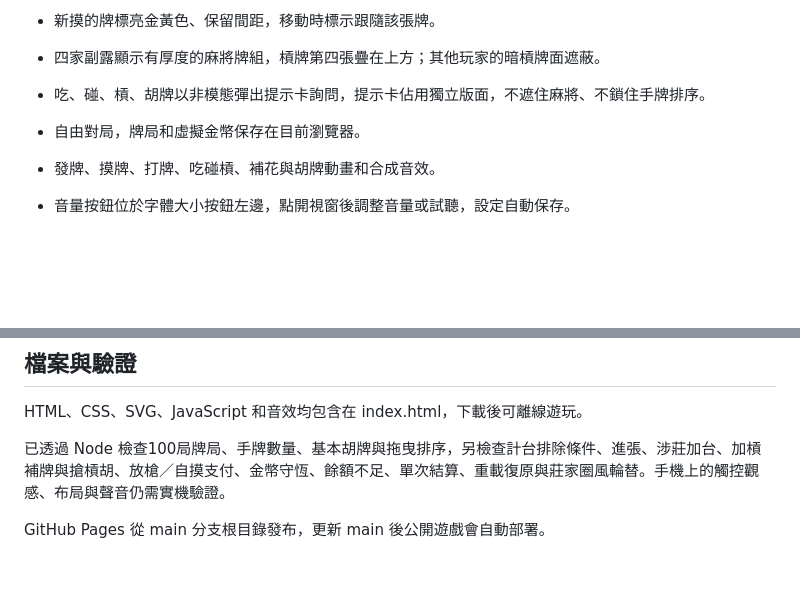
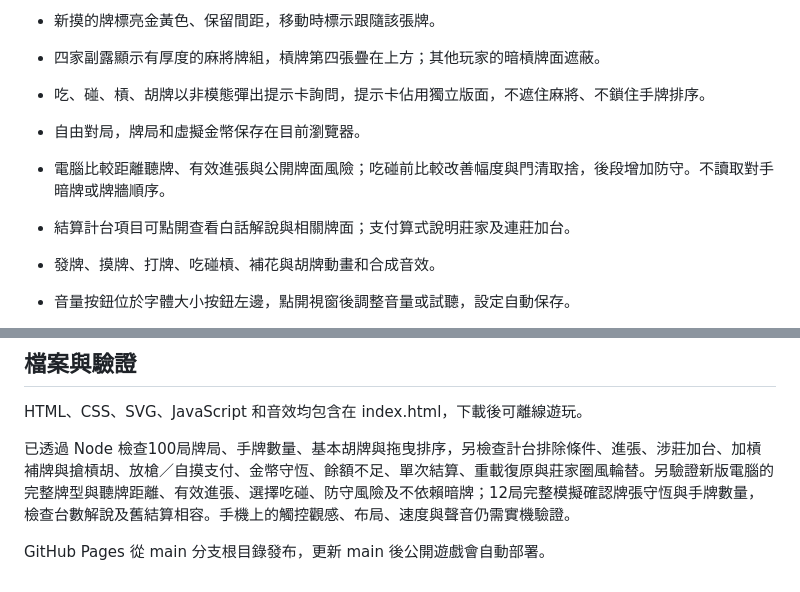
Before and after one commit to SharkDay27/taiwan-mahjong, a Markdown page: README.md, 2 parts joined by grey strips. Rendered like a GitHub page; blank space fills up the shorter version.

Commit message:
Describe improved computer play and score explanations

```diff
--- a/README.md
+++ b/README.md
@@ -20,6 +20,8 @@
 - 四家副露顯示有厚度的麻將牌組，槓牌第四張疊在上方；其他玩家的暗槓牌面遮蔽。
 - 吃、碰、槓、胡牌以非模態彈出提示卡詢問，提示卡佔用獨立版面，不遮住麻將、不鎖住手牌排序。
 - 自由對局，牌局和虛擬金幣保存在目前瀏覽器。
+- 電腦比較距離聽牌、有效進張與公開牌面風險；吃碰前比較改善幅度與門清取捨，後段增加防守。不讀取對手暗牌或牌牆順序。
+- 結算計台項目可點開查看白話解說與相關牌面；支付算式說明莊家及連莊加台。
 - 發牌、摸牌、打牌、吃碰槓、補花與胡牌動畫和合成音效。
 - 音量按鈕位於字體大小按鈕左邊，點開視窗後調整音量或試聽，設定自動保存。
 - 第一次點擊或鍵盤操作後啟用聲音；音量可調到0，支援減少動態效果設定。
@@ -70,6 +72,6 @@
 
 HTML、CSS、SVG、JavaScript 和音效均包含在 index.html，下載後可離線遊玩。
 
-已透過 Node 檢查100局牌局、手牌數量、基本胡牌與拖曳排序，另檢查計台排除條件、進張、涉莊加台、加槓補牌與搶槓胡、放槍／自摸支付、金幣守恆、餘額不足、單次結算、重載復原與莊家圈風輪替。手機上的觸控觀感、布局與聲音仍需實機驗證。
+已透過 Node 檢查100局牌局、手牌數量、基本胡牌與拖曳排序，另檢查計台排除條件、進張、涉莊加台、加槓補牌與搶槓胡、放槍／自摸支付、金幣守恆、餘額不足、單次結算、重載復原與莊家圈風輪替。另驗證新版電腦的完整牌型與聽牌距離、有效進張、選擇吃碰、防守風險及不依賴暗牌；12局完整模擬確認牌張守恆與手牌數量，檢查台數解說及舊結算相容。手機上的觸控觀感、布局、速度與聲音仍需實機驗證。
 
 GitHub Pages 從 main 分支根目錄發布，更新 main 後公開遊戲會自動部署。
```
